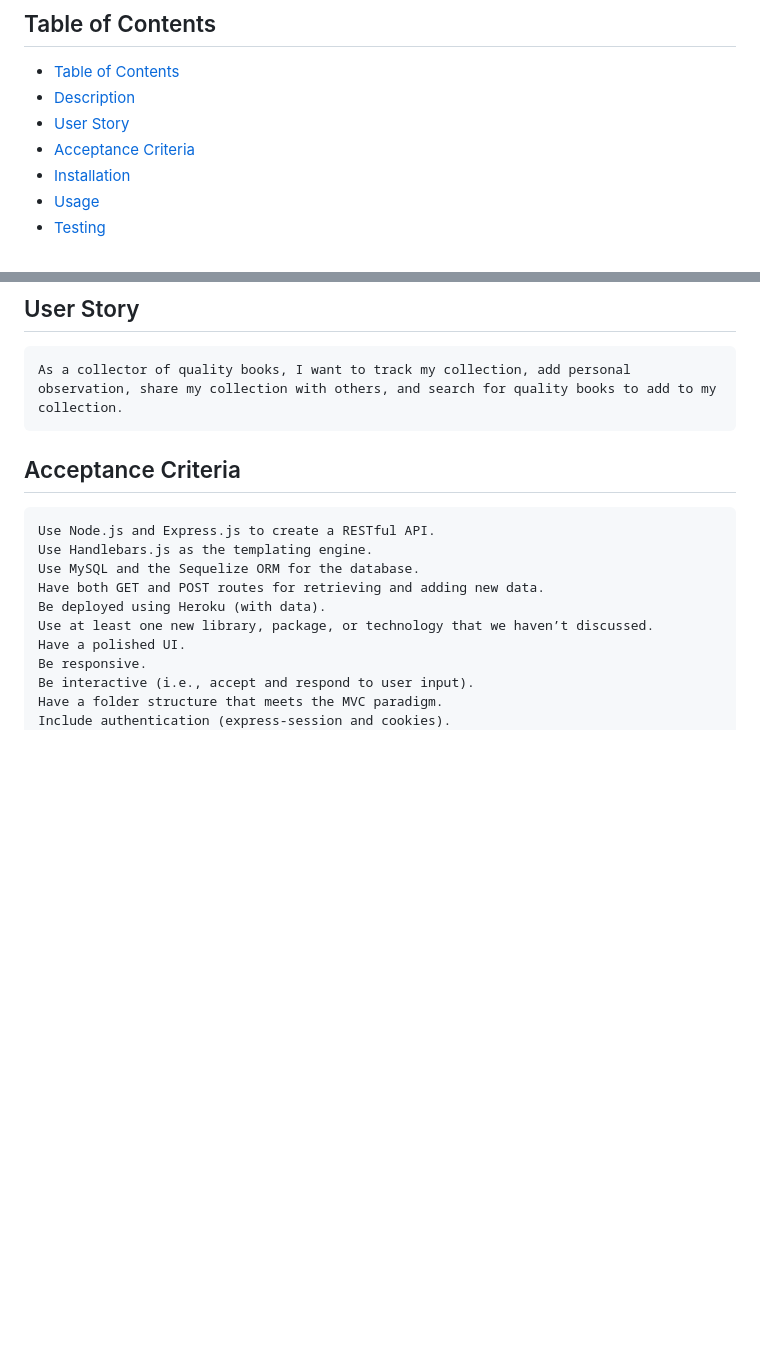
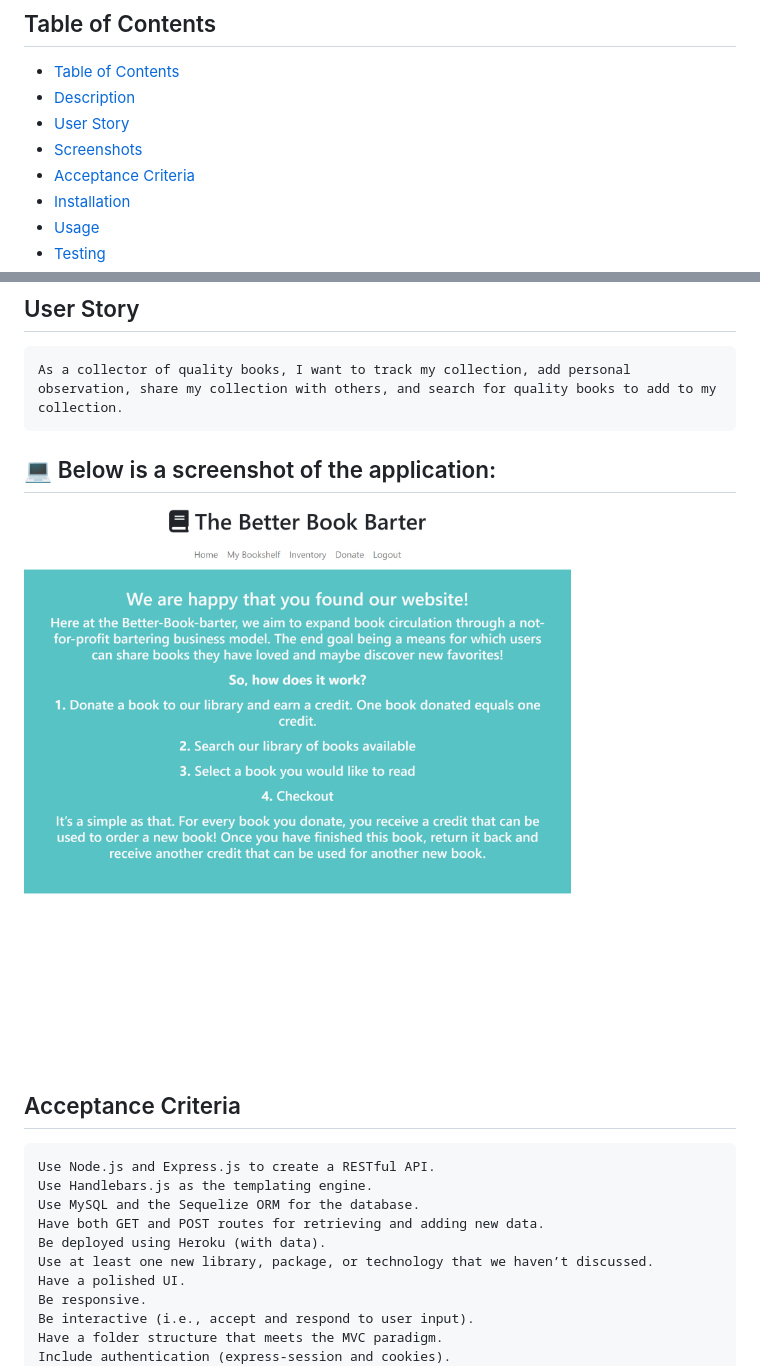
Before and after one commit to edavis56/The-Better-Book-Barter, a Markdown page: README.md, 2 parts joined by grey strips. Drawn GitHub-style; pictures changed too: assets/main-page.png (added); blank space fills up the shorter version.

Commit message:
read.me

````diff
--- a/README.md
+++ b/README.md
@@ -16,6 +16,7 @@
 - [Table of Contents](#table-of-contents)
 - [Description](#description)
 - [User Story](#user-story)
+- [Screenshots](#screenshots)
 - [Acceptance Criteria](#acceptance-criteria)
 - [Installation](#installation)
 - [Usage](#usage)
@@ -33,6 +34,12 @@
 ```
 As a collector of quality books, I want to track my collection, add personal observation, share my collection with others, and search for quality books to add to my collection.
 ```
+
+
+
+## 💻 Below is a screenshot of the application:
+
+![The Better Book Barter](/assets/main-page.png)
 
 ## Acceptance Criteria
 
````
